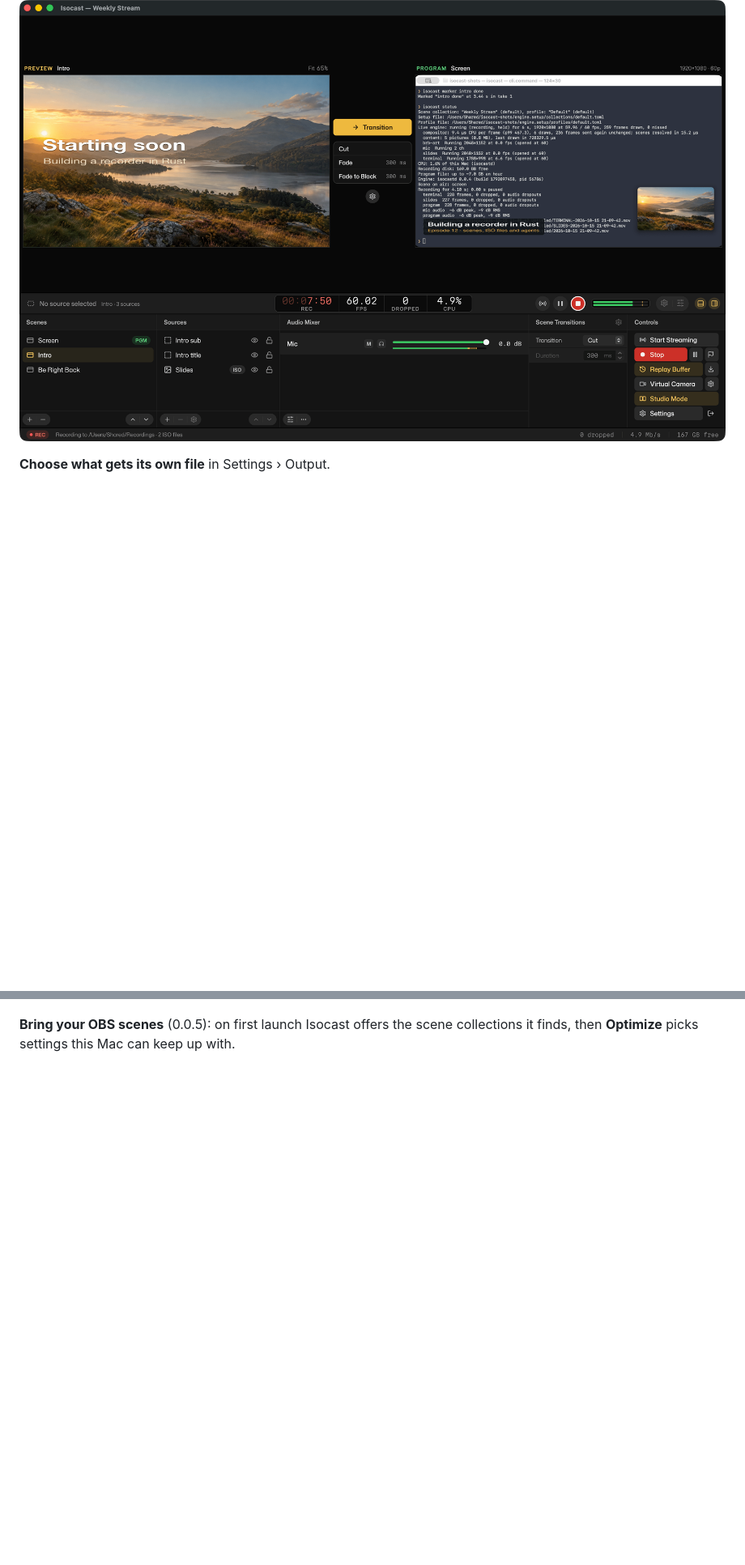
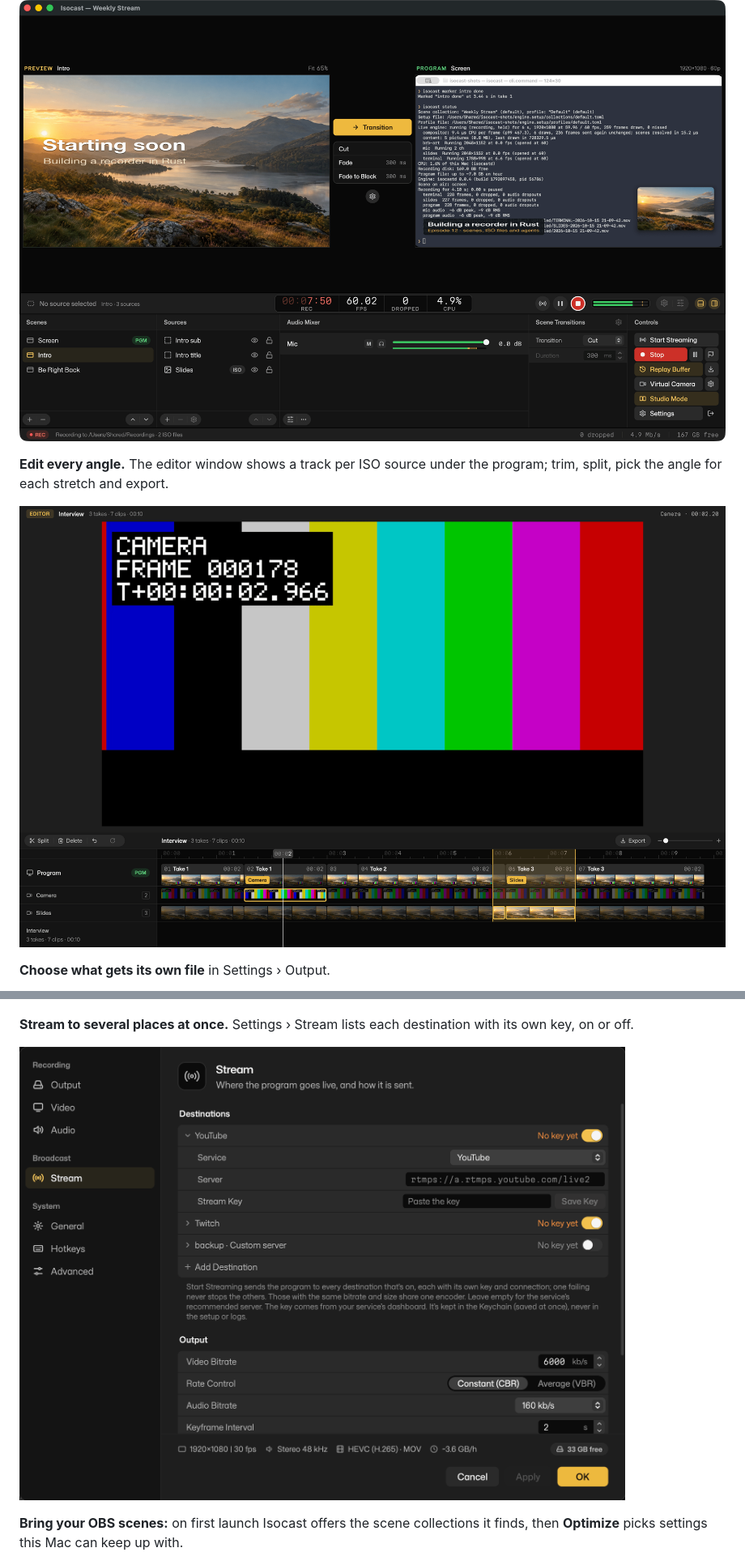
Before and after one commit to R44VC0RP/isocast, a Markdown page: README.md, 2 parts joined by grey strips. Shown: that part at 81% size. Rendered like a GitHub page; pictures changed too: docs/images/editor.png (added), docs/images/stream.png (added); blank space fills up the shorter version.

```diff
--- a/README.md
+++ b/README.md
@@ -102,11 +134,22 @@ stays on air, then take it live with a cut, a fade or a stinger.
 
 ![Studio Mode while recording: the Starting soon intro in preview on the left, the live Screen scene in the program on the right, and the Transition button with Cut, Fade and Fade to Black between them](docs/images/studio.png)
 
+**Edit every angle.** The editor window shows a track per ISO source
+under the program; trim, split, pick the angle for each stretch and
+export.
+
+![The Isocast Editor window: a viewer showing the chosen angle at the playhead above a timeline with the Program track and one track per ISO source, the Split, Delete, Undo, Redo and Export buttons, and highlighted spans where another angle is used](docs/images/editor.png)
+
 **Choose what gets its own file** in Settings › Output.
 
 ![Settings, Output page: the recording path, the quality preset, the program encoder and format, and the ISO Recording switches that give the Terminal and Slides sources their own files](docs/images/settings.png)
 
-**Bring your OBS scenes** (0.0.5): on first launch Isocast offers the
+**Stream to several places at once.** Settings › Stream lists each
+destination with its own key, on or off.
+
+![Settings, Stream page: a list of stream destinations, each with its service, server and key, a switch to turn it on or off, and a button to add another](docs/images/stream.png)
+
+**Bring your OBS scenes:** on first launch Isocast offers the
 scene collections it finds, then **Optimize** picks settings this Mac can
 keep up with.
 
```
Also changed, not shown: other parts of README.md (+89 -39 lines), docs/coming.md (+28 -26 lines).
